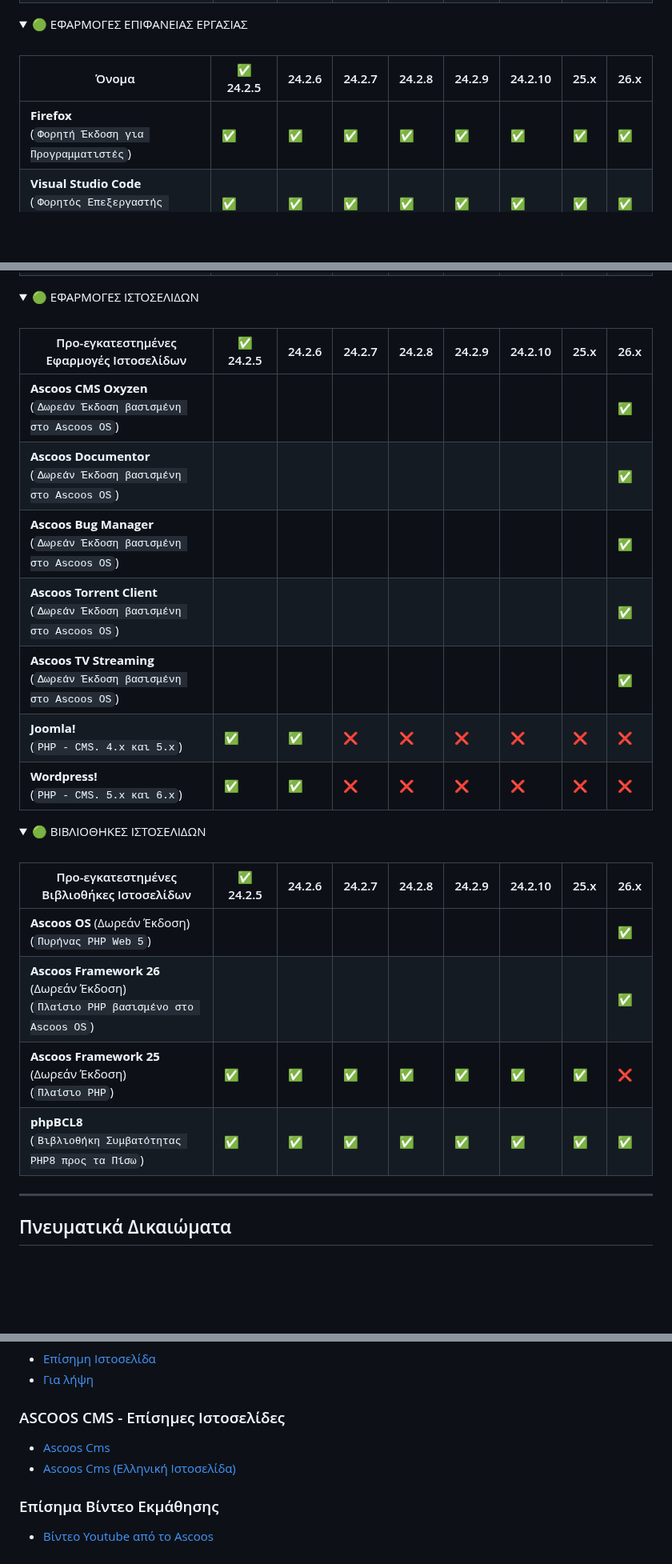
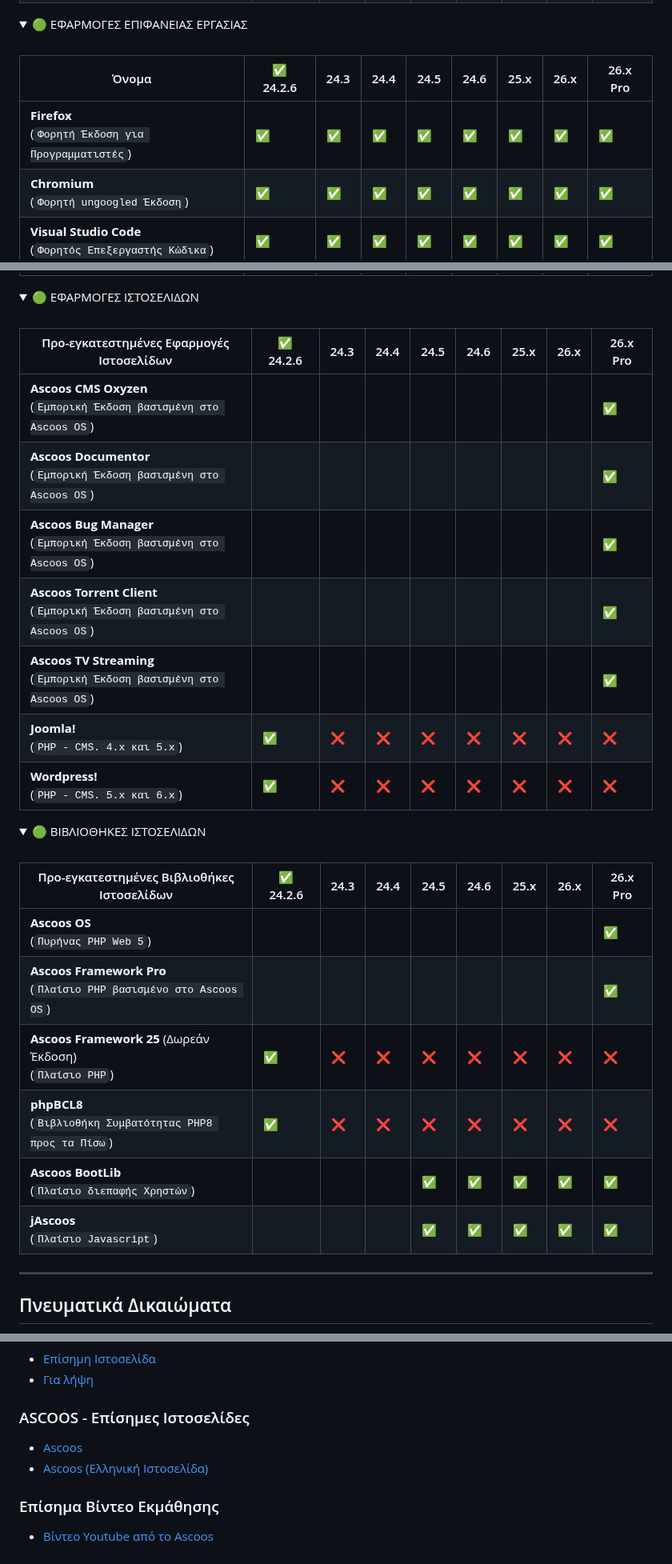
Before and after one commit to ascoos/awes, a Markdown page: README-GR.md, 3 parts joined by grey strips. Shown at 80% size. Rendered like a GitHub page; folded sections open; blank space fills up the shorter version.

```diff
--- a/README-GR.md
+++ b/README-GR.md
@@ -237,9 +247,10 @@
 </summary>
  <br>
 
-|Όνομα | ✅ 24.2.5 | 24.2.6 | 24.2.7 | 24.2.8 | 24.2.9 | 24.2.10 | 25.x | 26.x |
+|Όνομα | ✅ 24.2.6 | 24.3 | 24.4 | 24.5 | 24.6 | 25.x | 26.x | 26.x Pro |
 |---|---|---|---|---|---|---|---|---|
 | **Firefox** <br> (`Φορητή Έκδοση για Προγραμματιστές`) | ✅ | ✅ | ✅ | ✅ | ✅ | ✅ | ✅ | ✅ |
+| **Chromium** <br> (`Φορητή ungoogled Έκδοση`) | ✅ | ✅ | ✅ | ✅ | ✅ | ✅ | ✅ | ✅ |
 | **Visual Studio Code** <br> (`Φορητός Επεξεργαστής Κώδικα`) | ✅ | ✅ | ✅ | ✅ | ✅ | ✅ | ✅ | ✅ |
 | **Notepad++** <br> (`Φορητός Επεξεργαστής Κώδικα`) | ✅ | ✅ | ✅ | ✅ | ✅ | ✅ | ✅ | ✅ |
 | **Filezilla** <br> (`Φορητός Πελάτης FTP`) | ✅ | ✅ | ✅ | ✅ | ✅ | ✅ | ✅ | ✅ |
@@ -253,15 +264,15 @@
 </summary>
  <br>
 
-|Προ-εγκατεστημένες Εφαρμογές Ιστοσελίδων | ✅ 24.2.5 | 24.2.6 | 24.2.7 | 24.2.8 | 24.2.9 | 24.2.10 | 25.x | 26.x |
+|Προ-εγκατεστημένες Εφαρμογές Ιστοσελίδων | ✅ 24.2.6 | 24.3 | 24.4 | 24.5 | 24.6 | 25.x | 26.x | 26.x Pro |
 |---|---|---|---|---|---|---|---|---|
-| **Ascoos CMS Oxyzen** <br> (`Δωρεάν Έκδοση βασισμένη στο Ascoos OS`) |  |  |  |  |  |  |  | ✅ |
-| **Ascoos Documentor** <br> (`Δωρεάν Έκδοση βασισμένη στο Ascoos OS`) |  |  |  |  |  |  |  | ✅ |
-| **Ascoos Bug Manager** <br> (`Δωρεάν Έκδοση βασισμένη στο Ascoos OS`) |  |  |  |  |  |  |  | ✅ |
-| **Ascoos Torrent Client** <br> (`Δωρεάν Έκδοση βασισμένη στο Ascoos OS`) |  |  |  |  |  |  |  | ✅ |
-| **Ascoos TV Streaming** <br> (`Δωρεάν Έκδοση βασισμένη στο Ascoos OS`) |  |  |  |  |  |  |  | ✅ |
-| **Joomla!** <br> (`PHP - CMS. 4.x και 5.x`) | ✅ | ✅ | ❌ | ❌ | ❌ | ❌ | ❌ | ❌ |
-| **Wordpress!** <br> (`PHP - CMS. 5.x και 6.x`) | ✅ | ✅ | ❌ | ❌ | ❌ | ❌ | ❌ | ❌ |
+| **Ascoos CMS Oxyzen** <br> (`Εμπορική Έκδοση βασισμένη στο Ascoos OS`) |  |  |  |  |  |  |  | ✅ |
+| **Ascoos Documentor** <br> (`Εμπορική Έκδοση βασισμένη στο Ascoos OS`) |  |  |  |  |  |  |  | ✅ |
+| **Ascoos Bug Manager** <br> (`Εμπορική Έκδοση βασισμένη στο Ascoos OS`) |  |  |  |  |  |  |  | ✅ |
+| **Ascoos Torrent Client** <br> (`Εμπορική Έκδοση βασισμένη στο Ascoos OS`) |  |  |  |  |  |  |  | ✅ |
+| **Ascoos TV Streaming** <br> (`Εμπορική Έκδοση βασισμένη στο Ascoos OS`) |  |  |  |  |  |  |  | ✅ |
+| **Joomla!** <br> (`PHP - CMS. 4.x και 5.x`) | ✅ | ❌ | ❌ | ❌ | ❌ | ❌ | ❌ | ❌ |
+| **Wordpress!** <br> (`PHP - CMS. 5.x και 6.x`) | ✅ | ❌ | ❌ | ❌ | ❌ | ❌ | ❌ | ❌ |
 
 </details>
 
@@ -271,12 +282,14 @@
 </summary>
  <br>
 
-|Προ-εγκατεστημένες Βιβλιοθήκες Ιστοσελίδων | ✅ 24.2.5 | 24.2.6 | 24.2.7 | 24.2.8 | 24.2.9 | 24.2.10 | 25.x | 26.x |
+|Προ-εγκατεστημένες Βιβλιοθήκες Ιστοσελίδων | ✅ 24.2.6 | 24.3 | 24.4 | 24.5 | 24.6 | 25.x | 26.x | 26.x Pro |
 |---|---|---|---|---|---|---|---|---|
-| **Ascoos OS** (Δωρεάν Έκδοση)<br> (`Πυρήνας PHP Web 5`) |  |  |  |  |  |  |  | ✅ |
-| **Ascoos Framework 26** (Δωρεάν Έκδοση)<br> (`Πλαίσιο PHP βασισμένο στο Ascoos OS`) |  |  |  |  |  |  |  | ✅ |
-| **Ascoos Framework 25** (Δωρεάν Έκδοση)<br> (`Πλαίσιο PHP`) | ✅ | ✅ | ✅ | ✅ | ✅ | ✅ | ✅ | ❌ |
-| **phpBCL8** <br> (`Βιβλιοθήκη Συμβατότητας PHP8 προς τα Πίσω`) | ✅ | ✅ | ✅ | ✅ | ✅ | ✅ | ✅ | ✅ |
+| **Ascoos OS** <br> (`Πυρήνας PHP Web 5`) |  |  |  |  |  |  |  | ✅ |
+| **Ascoos Framework Pro** <br> (`Πλαίσιο PHP βασισμένο στο Ascoos OS`) |  |  |  |  |  |  |  | ✅ |
+| **Ascoos Framework 25** (Δωρεάν Έκδοση)<br> (`Πλαίσιο PHP`) | ✅ | ❌ | ❌ | ❌ | ❌ | ❌ | ❌ | ❌ |
+| **phpBCL8** <br> (`Βιβλιοθήκη Συμβατότητας PHP8 προς τα Πίσω`) | ✅ | ❌ | ❌ | ❌ | ❌ | ❌ | ❌ | ❌ |
+| **Ascoos BootLib** <br> (`Πλαίσιο διεπαφής Χρηστών`) |  |  |  | ✅ | ✅ | ✅ | ✅ | ✅ |
+| **jAscoos** <br> (`Πλαίσιο Javascript`) |  |  |  | ✅ | ✅ | ✅ | ✅ | ✅ |
 </details>
 
 ---
@@ -296,9 +309,9 @@
   - [Επίσημη Ιστοσελίδα](https://awes.ascoos.com)
   - [Για λήψη](https://sourceforge.net/projects/ascoos-web-extended-studio)
 
-### ASCOOS CMS - Επίσημες Ιστοσελίδες
-  - [Ascoos Cms](http://www.ascoos.com)
-  - [Ascoos Cms (Ελληνική Ιστοσελίδα)](http://www.ascoos.gr)
+### ASCOOS - Επίσημες Ιστοσελίδες
+  - [Ascoos](http://www.ascoos.com)
+  - [Ascoos (Ελληνική Ιστοσελίδα)](http://www.ascoos.gr)
 
 ### Επίσημα Βίντεο Εκμάθησης
   - [Βίντεο Youtube από το Ascoos](https://www.youtube.com/user/AscoosCms)
```
Also changed, not shown: other parts of README-GR.md (+28 -18 lines), README.md (+48 -34 lines).
